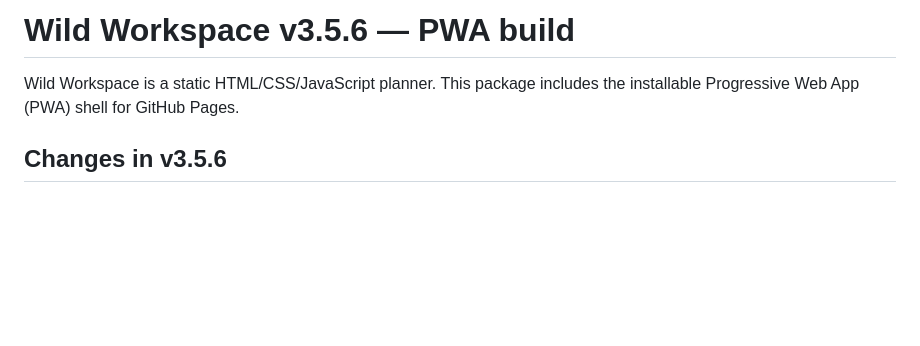
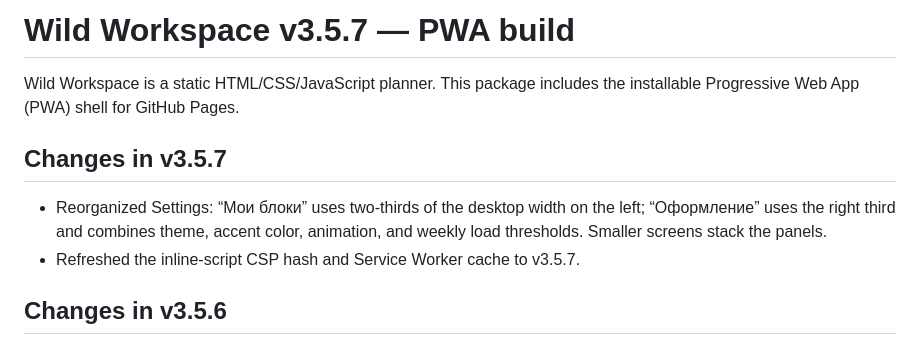
Before and after one commit to itsvicwild/planer, a Markdown page: README.md, the part around the change. GitHub-like rendering; blank space fills up the shorter version.

Commit message:
Document Settings layout update v3.5.7

```diff
--- a/README.md
+++ b/README.md
@@ -1,6 +1,11 @@
-# Wild Workspace v3.5.6 — PWA build
+# Wild Workspace v3.5.7 — PWA build
 
 Wild Workspace is a static HTML/CSS/JavaScript planner. This package includes the installable Progressive Web App (PWA) shell for GitHub Pages.
+
+## Changes in v3.5.7
+
+- Reorganized Settings: “Мои блоки” uses two-thirds of the desktop width on the left; “Оформление” uses the right third and combines theme, accent color, animation, and weekly load thresholds. Smaller screens stack the panels.
+- Refreshed the inline-script CSP hash and Service Worker cache to v3.5.7.
 
 ## Changes in v3.5.6
 
```
